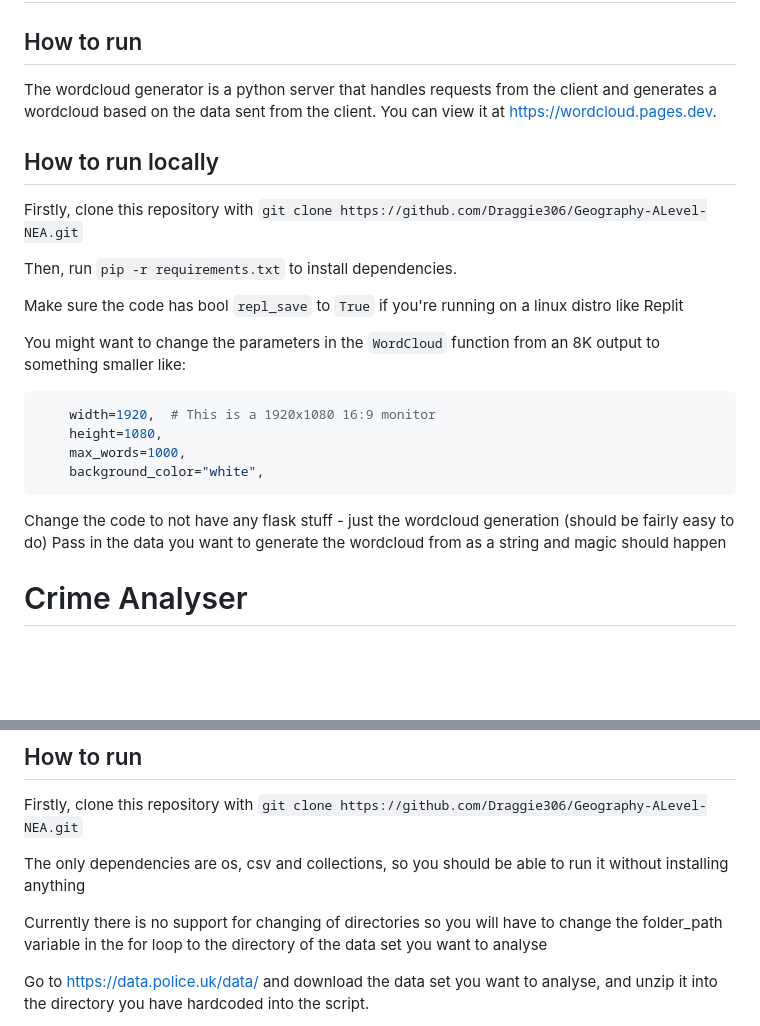
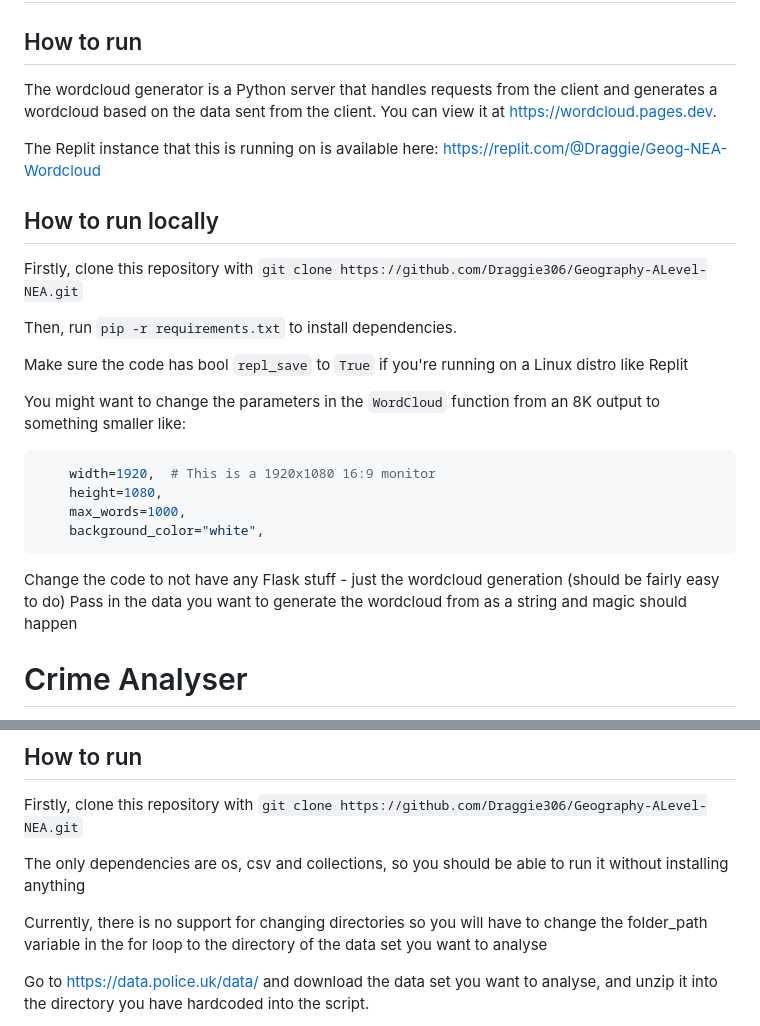
Before and after one commit to Draggie306/Geography-ALevel-NEA, a Markdown page: README.md, 2 parts joined by grey strips. Rendered like a GitHub page; blank space fills up the shorter version.

````diff
--- a/README.md
+++ b/README.md
@@ -10,8 +10,10 @@ Now also includes "crime_analyser.py" which is a script that summarises the data
 
 ## How to run
 
-The wordcloud generator is a python server that handles requests from the client and generates a wordcloud based on the data sent from the client.
+The wordcloud generator is a Python server that handles requests from the client and generates a wordcloud based on the data sent from the client.
 You can view it at [https://wordcloud.pages.dev](https://wordcloud.pages.dev).
+
+The Replit instance that this is running on is available here: [https://replit.com/@Draggie/Geog-NEA-Wordcloud](https://replit.com/@Draggie/Geog-NEA-Wordcloud)
 
 ## How to run locally
 
@@ -19,7 +21,7 @@ Firstly, clone this repository with `git clone https://github.com/Draggie306/Geo
 
 Then, run `pip -r requirements.txt` to install dependencies.
 
-Make sure the code has bool `repl_save` to `True` if you're running on a linux distro like Replit
+Make sure the code has bool `repl_save` to `True` if you're running on a Linux distro like Replit
 
 You might want to change the parameters in the `WordCloud` function from an 8K output to something smaller like:
 
@@ -30,7 +32,7 @@ You might want to change the parameters in the `WordCloud` function from an 8K o
     background_color="white",
 ```
 
-Change the code to not have any flask stuff - just the wordcloud generation (should be fairly easy to do)
+Change the code to not have any Flask stuff - just the wordcloud generation (should be fairly easy to do)
 Pass in the data you want to generate the wordcloud from as a string and magic should happen
 
 # Crime Analyser
@@ -43,7 +45,7 @@ Firstly, clone this repository with `git clone https://github.com/Draggie306/Geo
 
 The only dependencies are os, csv and collections, so you should be able to run it without installing anything
 
-Currently there is no support for changing of directories so you will have to change the folder_path variable in the for loop to the directory of the data set you want to analyse
+Currently, there is no support for changing directories so you will have to change the folder_path variable in the for loop to the directory of the data set you want to analyse
 
 Go to https://data.police.uk/data/ and download the data set you want to analyse, and unzip it into the directory you have hardcoded into the script.
 
````
